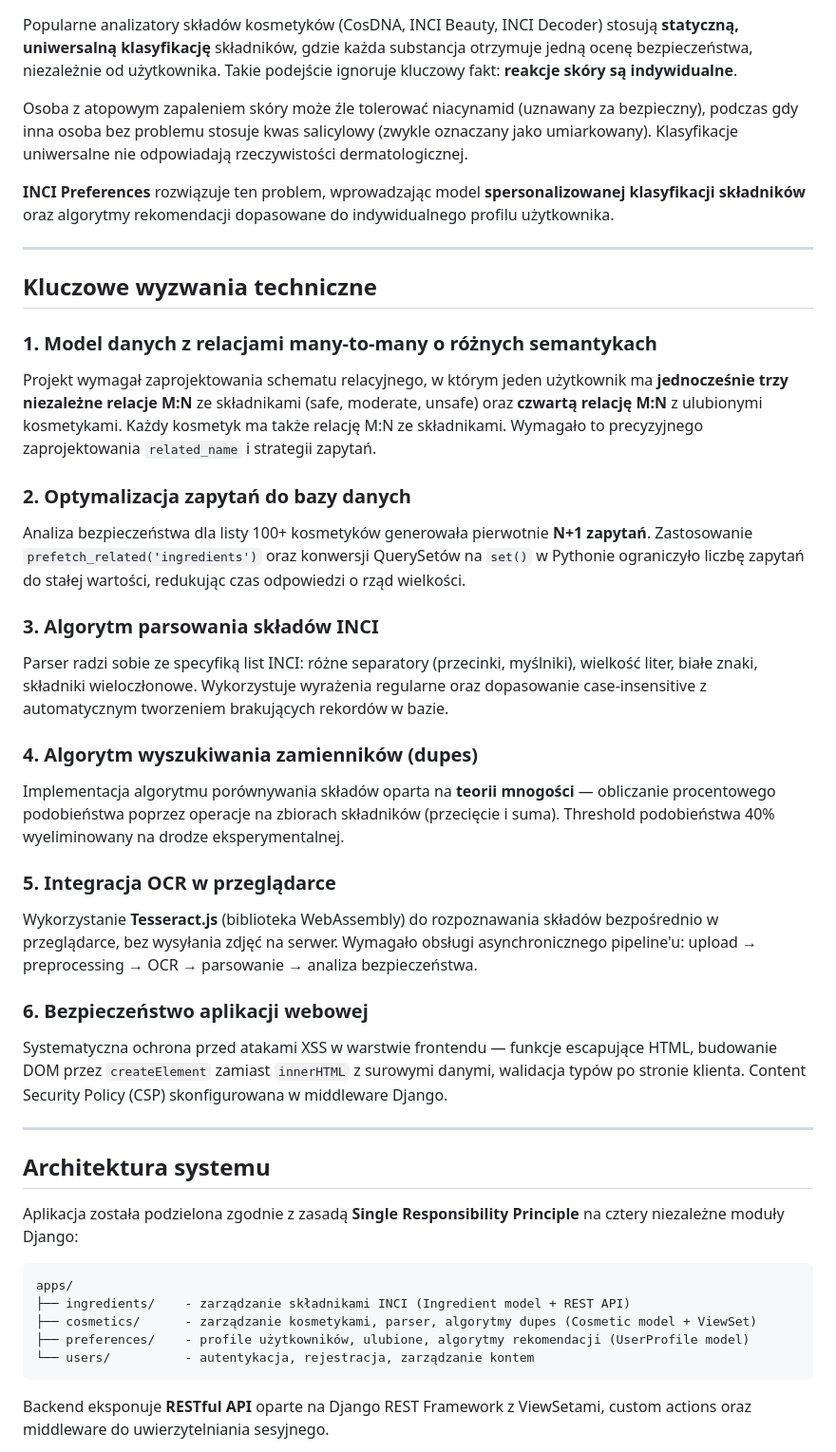
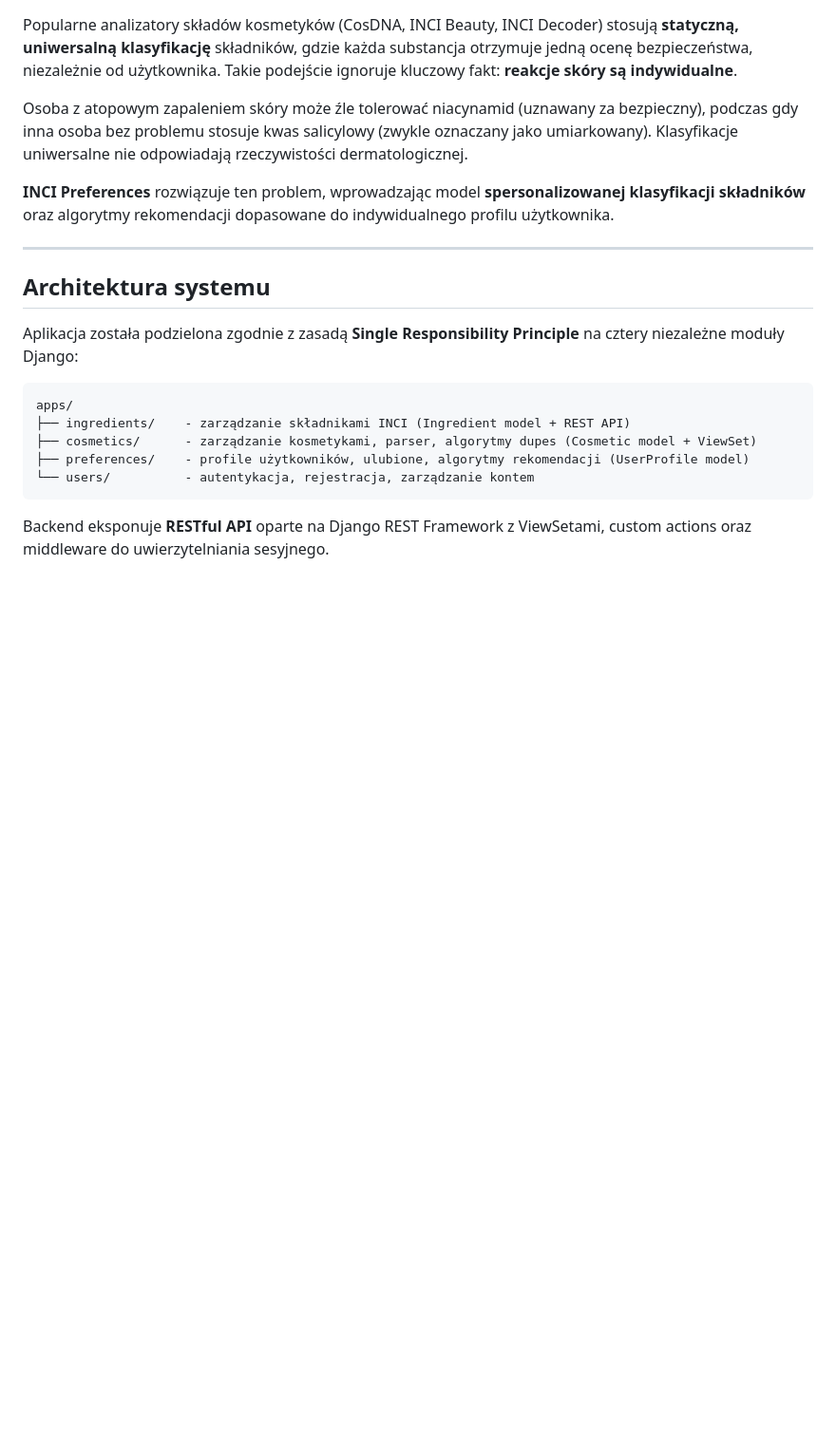
Before and after one commit to lulesna/inci-preferences, a Markdown page: README.md, the part around the change. Shown at 95% size. Rendered like a GitHub page; blank space fills up the shorter version.

```diff
--- a/README.md
+++ b/README.md
@@ -22,28 +22,6 @@ Popularne analizatory składów kosmetyków (CosDNA, INCI Beauty, INCI Decoder)
 Osoba z atopowym zapaleniem skóry może źle tolerować niacynamid (uznawany za bezpieczny), podczas gdy inna osoba bez problemu stosuje kwas salicylowy (zwykle oznaczany jako umiarkowany). Klasyfikacje uniwersalne nie odpowiadają rzeczywistości dermatologicznej.
 
 **INCI Preferences** rozwiązuje ten problem, wprowadzając model **spersonalizowanej klasyfikacji składników** oraz algorytmy rekomendacji dopasowane do indywidualnego profilu użytkownika.
-
----
-
-## Kluczowe wyzwania techniczne
-
-### 1. Model danych z relacjami many-to-many o różnych semantykach
-Projekt wymagał zaprojektowania schematu relacyjnego, w którym jeden użytkownik ma **jednocześnie trzy niezależne relacje M:N** ze składnikami (safe, moderate, unsafe) oraz **czwartą relację M:N** z ulubionymi kosmetykami. Każdy kosmetyk ma także relację M:N ze składnikami. Wymagało to precyzyjnego zaprojektowania `related_name` i strategii zapytań.
-
-### 2. Optymalizacja zapytań do bazy danych
-Analiza bezpieczeństwa dla listy 100+ kosmetyków generowała pierwotnie **N+1 zapytań**. Zastosowanie `prefetch_related('ingredients')` oraz konwersji QuerySetów na `set()` w Pythonie ograniczyło liczbę zapytań do stałej wartości, redukując czas odpowiedzi o rząd wielkości.
-
-### 3. Algorytm parsowania składów INCI
-Parser radzi sobie ze specyfiką list INCI: różne separatory (przecinki, myślniki), wielkość liter, białe znaki, składniki wieloczłonowe. Wykorzystuje wyrażenia regularne oraz dopasowanie case-insensitive z automatycznym tworzeniem brakujących rekordów w bazie.
-
-### 4. Algorytm wyszukiwania zamienników (dupes)
-Implementacja algorytmu porównywania składów oparta na **teorii mnogości** — obliczanie procentowego podobieństwa poprzez operacje na zbiorach składników (przecięcie i suma). Threshold podobieństwa 40% wyeliminowany na drodze eksperymentalnej.
-
-### 5. Integracja OCR w przeglądarce
-Wykorzystanie **Tesseract.js** (biblioteka WebAssembly) do rozpoznawania składów bezpośrednio w przeglądarce, bez wysyłania zdjęć na serwer. Wymagało obsługi asynchronicznego pipeline'u: upload → preprocessing → OCR → parsowanie → analiza bezpieczeństwa.
-
-### 6. Bezpieczeństwo aplikacji webowej
-Systematyczna ochrona przed atakami XSS w warstwie frontendu — funkcje escapujące HTML, budowanie DOM przez `createElement` zamiast `innerHTML` z surowymi danymi, walidacja typów po stronie klienta. Content Security Policy (CSP) skonfigurowana w middleware Django.
 
 ---
 
```
